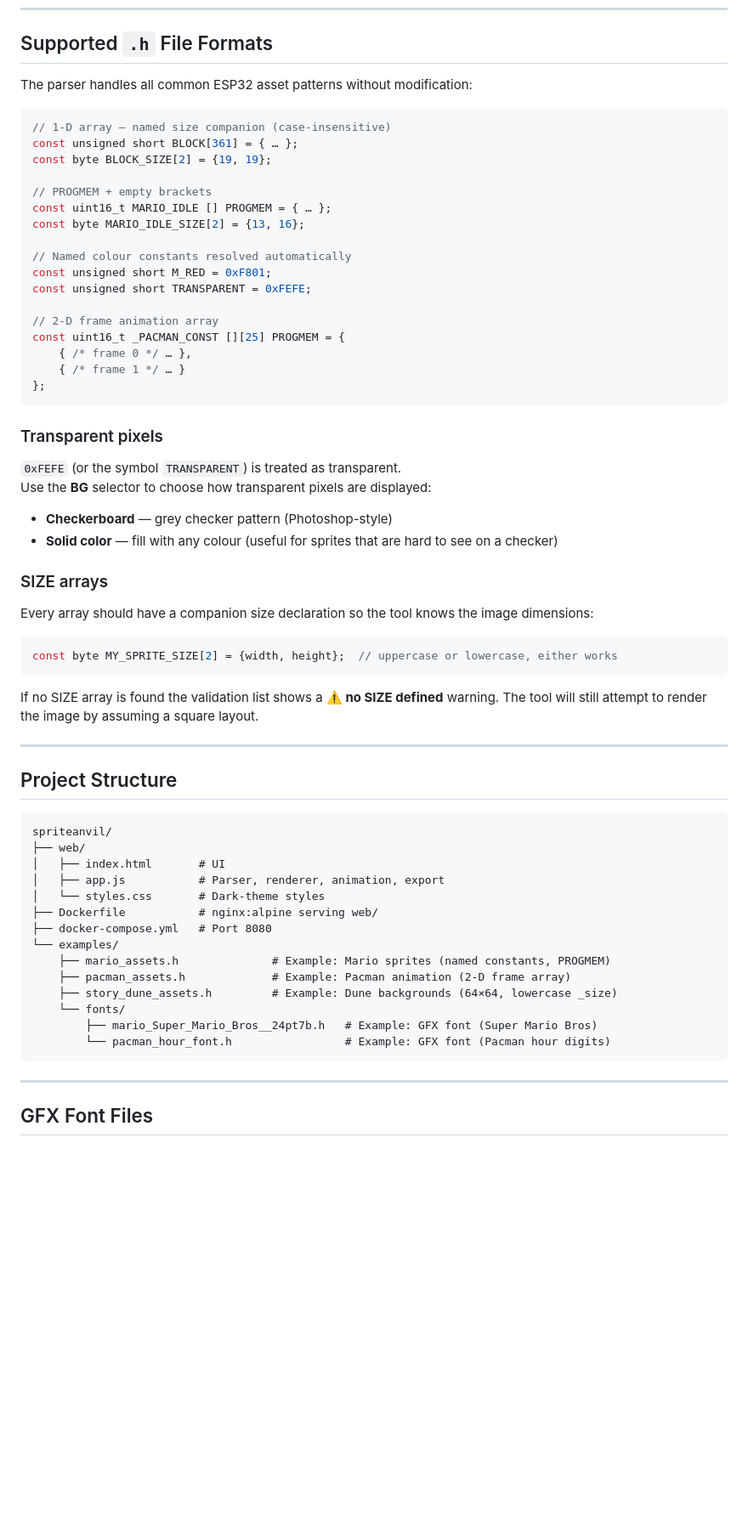
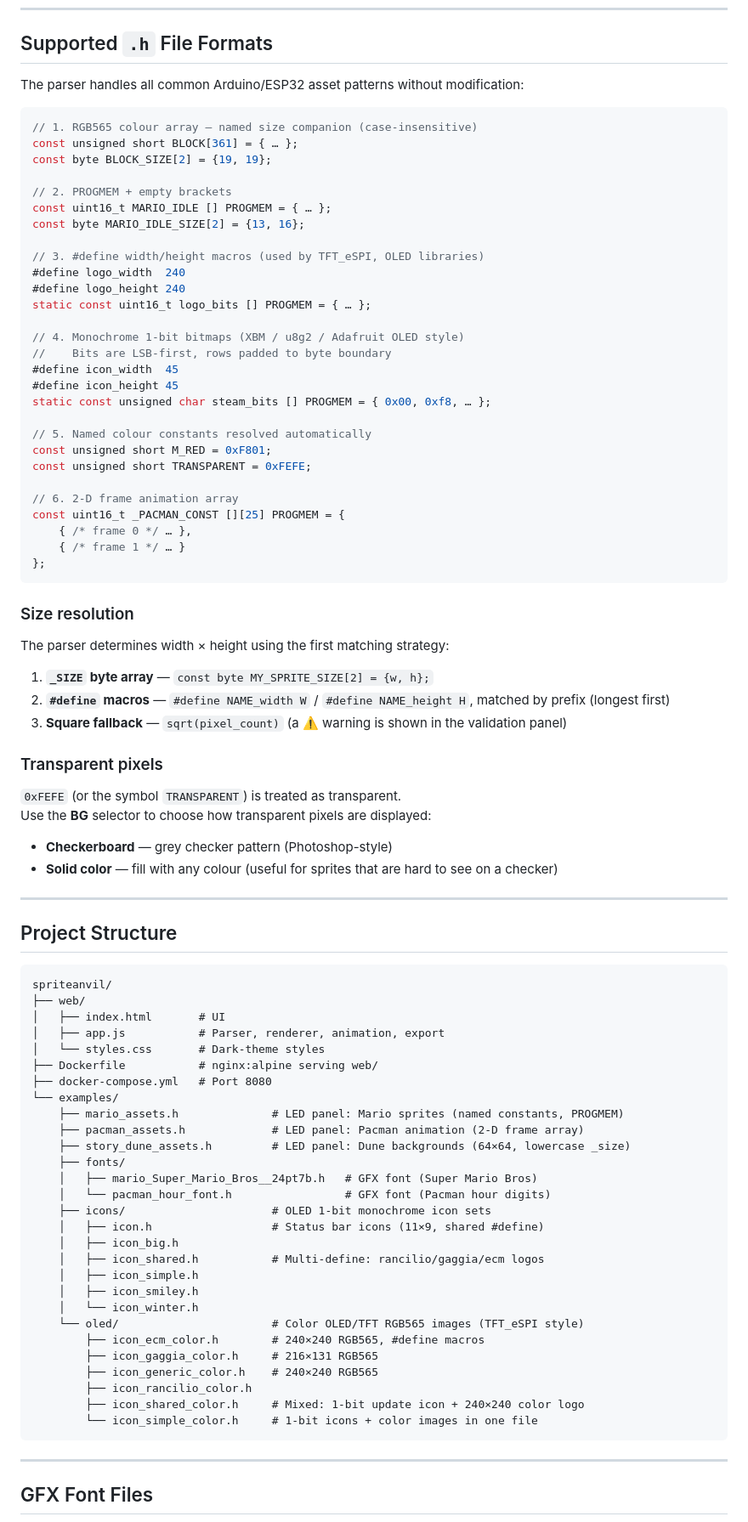
Before and after one commit to aschoelzhorn/spriteanvil, a Markdown page: README.md, the part around one of its changes. Shown at 85% size. Drawn GitHub-style; blank space fills up the shorter version.

Commit message:
Size detection fixes, more examples and support for b/w icons

````diff
--- a/README.md
+++ b/README.md
@@ -60,27 +61,46 @@ Then open **http://localhost:8080** in your browser.
 
 ## Supported `.h` File Formats
 
-The parser handles all common ESP32 asset patterns without modification:
+The parser handles all common Arduino/ESP32 asset patterns without modification:
 
 ```cpp
-// 1-D array — named size companion (case-insensitive)
+// 1. RGB565 colour array — named size companion (case-insensitive)
 const unsigned short BLOCK[361] = { … };
 const byte BLOCK_SIZE[2] = {19, 19};
 
-// PROGMEM + empty brackets
+// 2. PROGMEM + empty brackets
 const uint16_t MARIO_IDLE [] PROGMEM = { … };
 const byte MARIO_IDLE_SIZE[2] = {13, 16};
 
-// Named colour constants resolved automatically
+// 3. #define width/height macros (used by TFT_eSPI, OLED libraries)
+#define logo_width  240
+#define logo_height 240
+static const uint16_t logo_bits [] PROGMEM = { … };
+
+// 4. Monochrome 1-bit bitmaps (XBM / u8g2 / Adafruit OLED style)
+//    Bits are LSB-first, rows padded to byte boundary
+#define icon_width  45
+#define icon_height 45
+static const unsigned char steam_bits [] PROGMEM = { 0x00, 0xf8, … };
+
+// 5. Named colour constants resolved automatically
 const unsigned short M_RED = 0xF801;
 const unsigned short TRANSPARENT = 0xFEFE;
 
-// 2-D frame animation array
+// 6. 2-D frame animation array
 const uint16_t _PACMAN_CONST [][25] PROGMEM = {
     { /* frame 0 */ … },
     { /* frame 1 */ … }
 };
 ```
+
+### Size resolution
+
+The parser determines width × height using the first matching strategy:
+
+1. **`_SIZE` byte array** — `const byte MY_SPRITE_SIZE[2] = {w, h};`
+2. **`#define` macros** — `#define NAME_width W` / `#define NAME_height H`, matched by prefix (longest first)
+3. **Square fallback** — `sqrt(pixel_count)` (a ⚠️ warning is shown in the validation panel)
 
 ### Transparent pixels
 
@@ -89,16 +109,6 @@ Use the **BG** selector to choose how transparent pixels are displayed:
 
 - **Checkerboard** — grey checker pattern (Photoshop-style)
 - **Solid color** — fill with any colour (useful for sprites that are hard to see on a checker)
-
-### SIZE arrays
-
-Every array should have a companion size declaration so the tool knows the image dimensions:
-
-```cpp
-const byte MY_SPRITE_SIZE[2] = {width, height};  // uppercase or lowercase, either works
-```
-
-If no SIZE array is found the validation list shows a **⚠️ no SIZE defined** warning. The tool will still attempt to render the image by assuming a square layout.
 
 ---
 
@@ -113,12 +123,26 @@ spriteanvil/
 ├── Dockerfile           # nginx:alpine serving web/
 ├── docker-compose.yml   # Port 8080
 └── examples/
-    ├── mario_assets.h              # Example: Mario sprites (named constants, PROGMEM)
-    ├── pacman_assets.h             # Example: Pacman animation (2-D frame array)
-    ├── story_dune_assets.h         # Example: Dune backgrounds (64×64, lowercase _size)
-    └── fonts/
-        ├── mario_Super_Mario_Bros__24pt7b.h   # Example: GFX font (Super Mario Bros)
-        └── pacman_hour_font.h                 # Example: GFX font (Pacman hour digits)
+    ├── mario_assets.h              # LED panel: Mario sprites (named constants, PROGMEM)
+    ├── pacman_assets.h             # LED panel: Pacman animation (2-D frame array)
+    ├── story_dune_assets.h         # LED panel: Dune backgrounds (64×64, lowercase _size)
+    ├── fonts/
+    │   ├── mario_Super_Mario_Bros__24pt7b.h   # GFX font (Super Mario Bros)
+    │   └── pacman_hour_font.h                 # GFX font (Pacman hour digits)
+    ├── icons/                      # OLED 1-bit monochrome icon sets
+    │   ├── icon.h                  # Status bar icons (11×9, shared #define)
+    │   ├── icon_big.h
+    │   ├── icon_shared.h           # Multi-define: rancilio/gaggia/ecm logos
+    │   ├── icon_simple.h
+    │   ├── icon_smiley.h
+    │   └── icon_winter.h
+    └── oled/                       # Color OLED/TFT RGB565 images (TFT_eSPI style)
+        ├── icon_ecm_color.h        # 240×240 RGB565, #define macros
+        ├── icon_gaggia_color.h     # 216×131 RGB565
+        ├── icon_generic_color.h    # 240×240 RGB565
+        ├── icon_rancilio_color.h
+        ├── icon_shared_color.h     # Mixed: 1-bit update icon + 240×240 color logo
+        └── icon_simple_color.h     # 1-bit icons + color images in one file
 ```
 
 ---
````
Also changed, not shown: other parts of README.md (+17 -16 lines), docs/screenshot-bw-icons.png (added), 18 other files.
